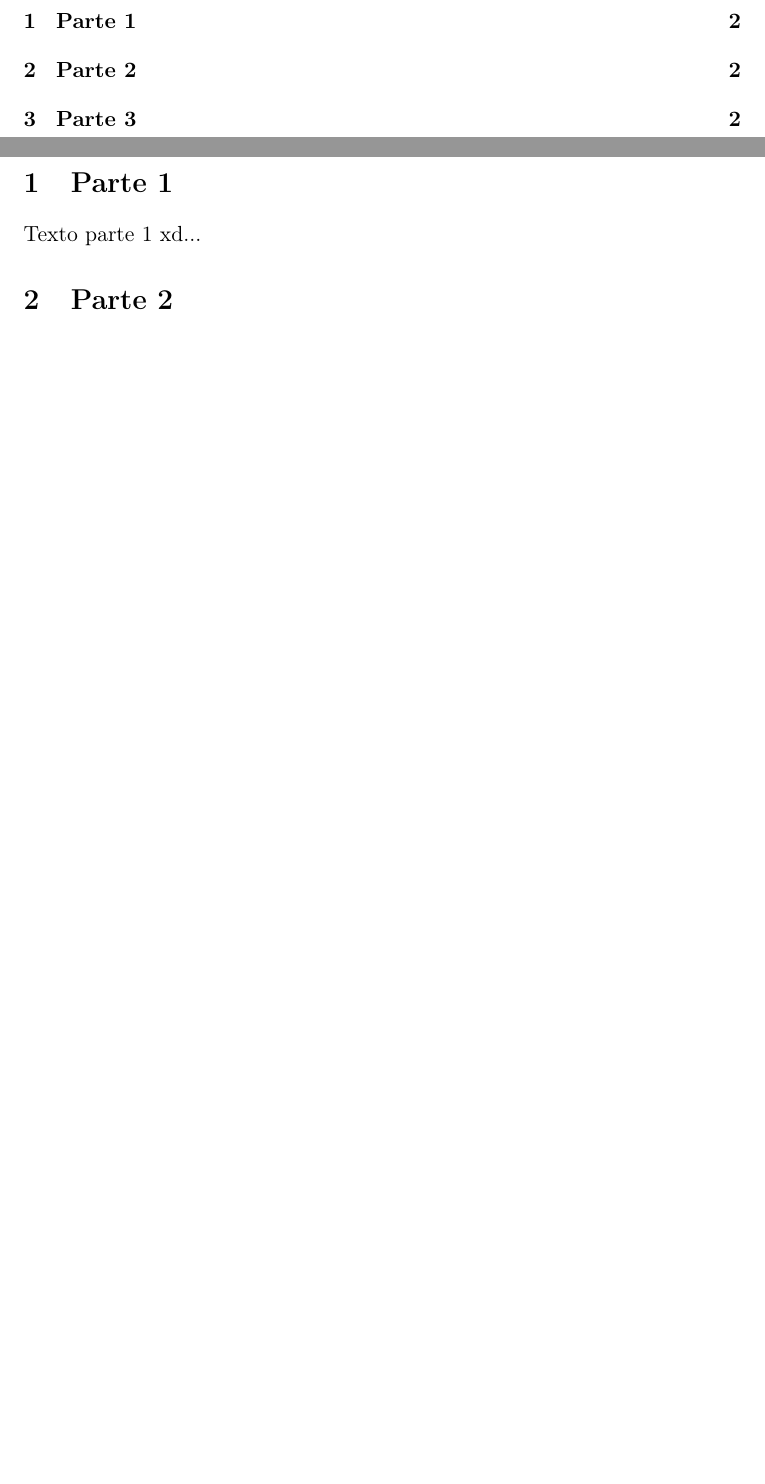
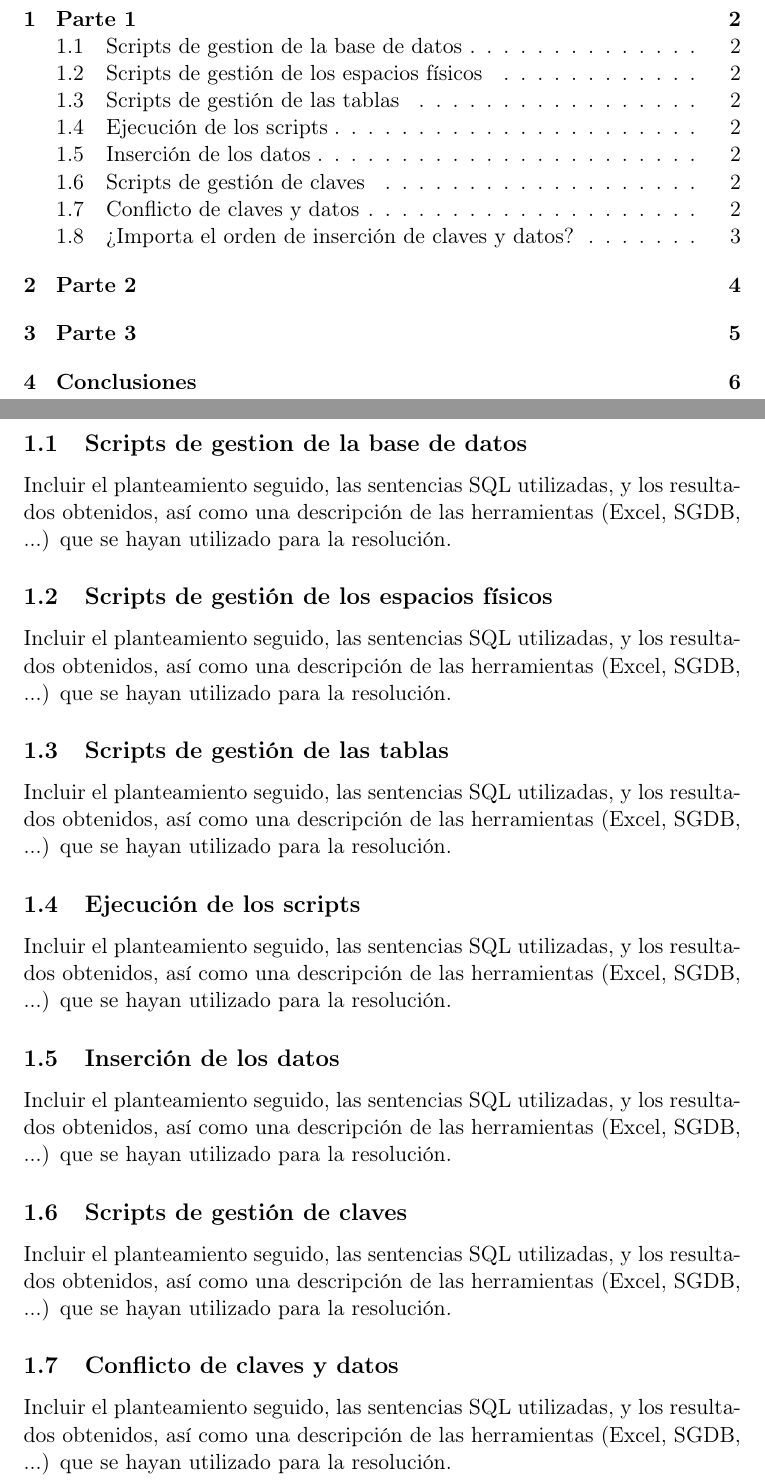
Before and after one commit to Tikitikitikidesuka/Practica-01-AGBD, a LaTeX document (memoria/main.tex): two parts of pages 2 and 3 of 3 before the commit and two parts of pages 2 and 3 of 7 after it, joined at a grey line, cut so that both start at the same text, the shorter picture padded with empty space. Compiled offline with pdfLaTeX.

Commit message:
Añadir información necesaria para cada sección de la memoria

```diff
--- a/memoria/main.tex
+++ b/memoria/main.tex
@@ -104,4 +106,30 @@
 
 \section{Parte 1}
 
-Texto parte 1 xd...
+\subsection{Scripts de gestion de la base de datos}
+
+Incluir el planteamiento seguido, las sentencias SQL utilizadas, y los resultados obtenidos, así como una descripción de las herramientas (Excel, SGDB, ...) que se hayan utilizado para la resolución.
+
+\subsection{Scripts de gestión de los espacios físicos}
+
+Incluir el planteamiento seguido, las sentencias SQL utilizadas, y los resultados obtenidos, así como una descripción de las herramientas (Excel, SGDB, ...) que se hayan utilizado para la resolución.
+
+\subsection{Scripts de gestión de las tablas}
+
+Incluir el planteamiento seguido, las sentencias SQL utilizadas, y los resultados obtenidos, así como una descripción de las herramientas (Excel, SGDB, ...) que se hayan utilizado para la resolución.
+
+\subsection{Ejecución de los scripts}
+
+Incluir el planteamiento seguido, las sentencias SQL utilizadas, y los resultados obtenidos, así como una descripción de las herramientas (Excel, SGDB, ...) que se hayan utilizado para la resolución.
+
+\subsection{Inserción de los datos}
+
+Incluir el planteamiento seguido, las sentencias SQL utilizadas, y los resultados obtenidos, así como una descripción de las herramientas (Excel, SGDB, ...) que se hayan utilizado para la resolución.
+
+\subsection{Scripts de gestión de claves}
+
+Incluir el planteamiento seguido, las sentencias SQL utilizadas, y los resultados obtenidos, así como una descripción de las herramientas (Excel, SGDB, ...) que se hayan utilizado para la resolución.
+
+\subsection{Conflicto de claves y datos}
+
+Incluir el planteamiento seguido, las sentencias SQL utilizadas, y los resultados obtenidos, así como una descripción de las herramientas (Excel, SGDB, ...) que se hayan utilizado para la resolución.
```
Also changed, not shown: memoria/main.tex (20 more changed lines).
